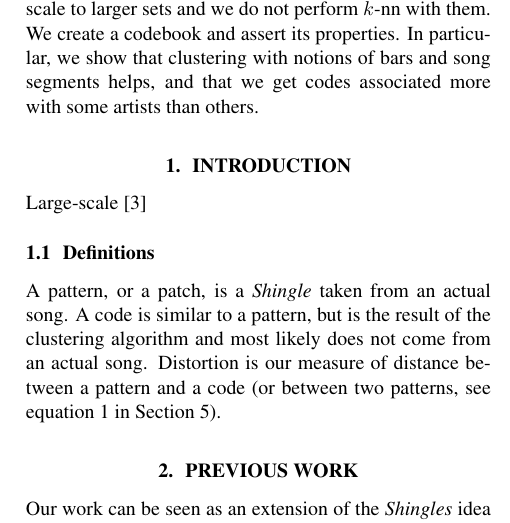
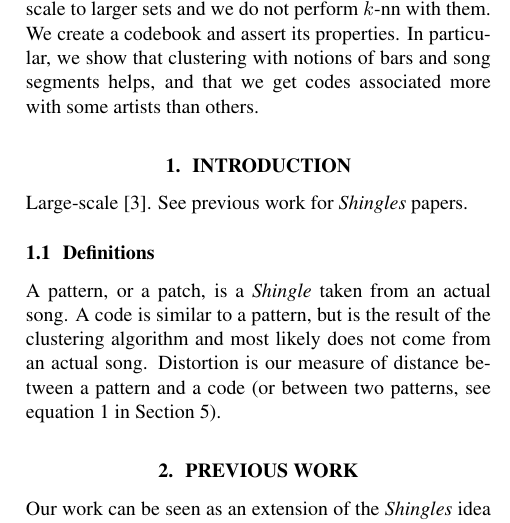
Before and after one commit to tbertinmahieux/BostonHackDay, a LaTeX paper (Paper/Paper.tex): part of one column of page 1 of 6, cut so that both start at the same text. Compiled offline with pdfLaTeX.

```diff
--- a/Paper/Paper.tex
+++ b/Paper/Paper.tex
@@ -53,8 +56,8 @@
 %
 \section{Introduction}\label{sec:introduction}
 
-
-Large-scale \cite{Bertin-Mahieux2008}
+Large-scale \cite{Bertin-Mahieux2008}. See previous work for \textit{Shingles}
+papers.
 
 \subsection{Definitions}
 A pattern, or a patch, is a \textit{Shingle} taken from an actual song.
```
Also changed, not shown: Paper/Paper.tex (3 more changed lines).
